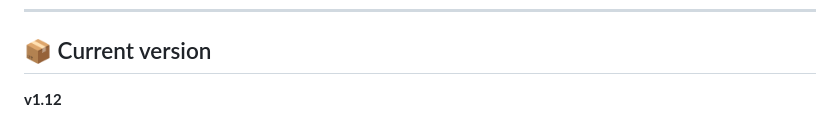
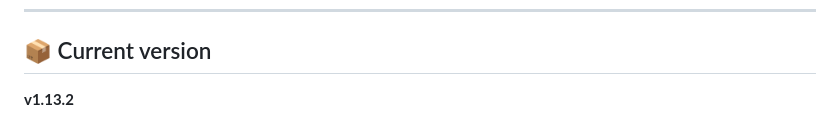
Before and after one commit to perejaslav/cpdown, a Markdown page: README.md, the part around the change. GitHub-like rendering.

Commit message:
docs: current version in READMEs is v1.13.2
Claude-Session: https://claude.ai/code/session_01STMuPxGTrD2e7hECvZJE57

```diff
--- a/README.md
+++ b/README.md
@@ -182,4 +182,4 @@ npm run build  # production
 
 ## 📦 Current version
 
-**v1.12**
+**v1.13.2**
```
Also changed, not shown: README.ru.md (+1 -1 lines).
